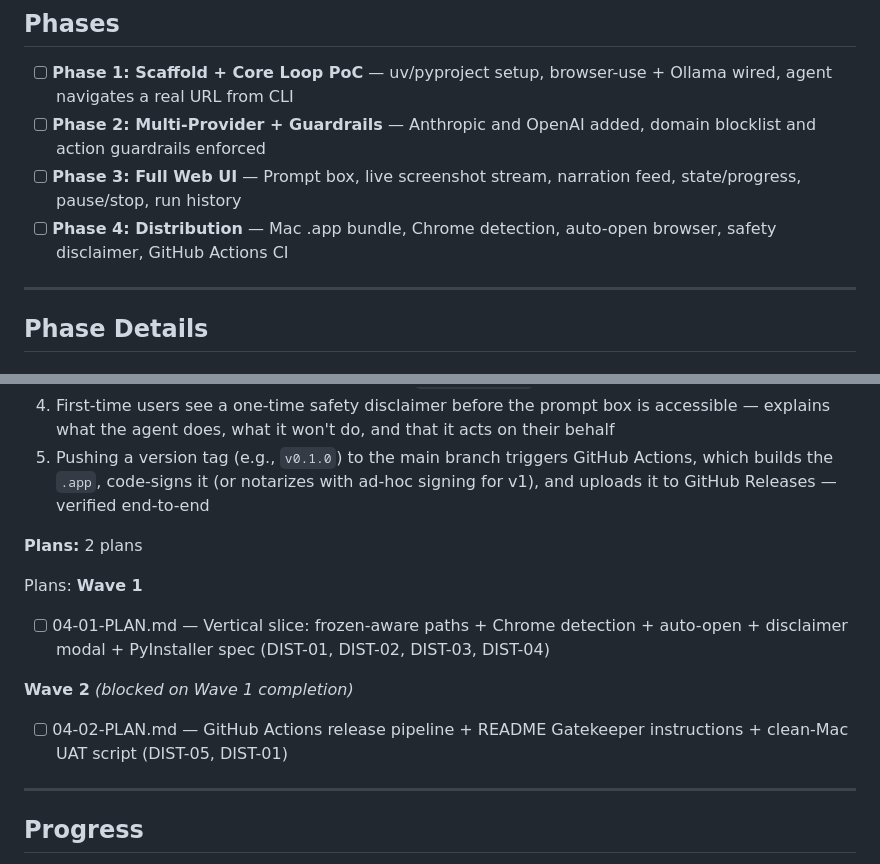
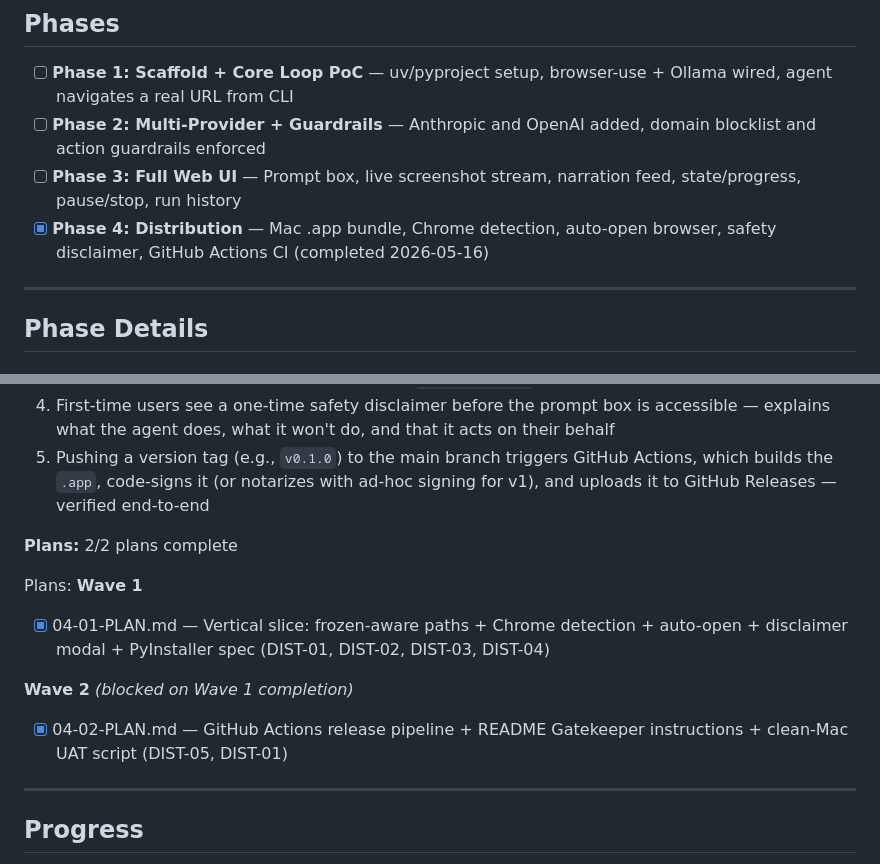
Before and after one commit to RogerFlores3113/search, a Markdown page: .planning/ROADMAP.md, 2 parts joined by grey strips. Rendered like a GitHub page.

```diff
--- a/.planning/ROADMAP.md
+++ b/.planning/ROADMAP.md
@@ -11,7 +11,7 @@ The apartment search is a v1 *test case* to validate the loop, not a hardcoded p
 - [ ] **Phase 1: Scaffold + Core Loop PoC** — uv/pyproject setup, browser-use + Ollama wired, agent navigates a real URL from CLI
 - [ ] **Phase 2: Multi-Provider + Guardrails** — Anthropic and OpenAI added, domain blocklist and action guardrails enforced
 - [ ] **Phase 3: Full Web UI** — Prompt box, live screenshot stream, narration feed, state/progress, pause/stop, run history
-- [ ] **Phase 4: Distribution** — Mac .app bundle, Chrome detection, auto-open browser, safety disclaimer, GitHub Actions CI
+- [x] **Phase 4: Distribution** — Mac .app bundle, Chrome detection, auto-open browser, safety disclaimer, GitHub Actions CI (completed 2026-05-16)
 
 ---
 
@@ -126,14 +126,14 @@ Plans:
 4. First-time users see a one-time safety disclaimer before the prompt box is accessible — explains what the agent does, what it won't do, and that it acts on their behalf
 5. Pushing a version tag (e.g., `v0.1.0`) to the main branch triggers GitHub Actions, which builds the `.app`, code-signs it (or notarizes with ad-hoc signing for v1), and uploads it to GitHub Releases — verified end-to-end
 
-**Plans:** 2 plans
+**Plans:** 2/2 plans complete
 
 Plans:
 **Wave 1**
-- [ ] 04-01-PLAN.md — Vertical slice: frozen-aware paths + Chrome detection + auto-open + disclaimer modal + PyInstaller spec (DIST-01, DIST-02, DIST-03, DIST-04)
+- [x] 04-01-PLAN.md — Vertical slice: frozen-aware paths + Chrome detection + auto-open + disclaimer modal + PyInstaller spec (DIST-01, DIST-02, DIST-03, DIST-04)
 
 **Wave 2** *(blocked on Wave 1 completion)*
-- [ ] 04-02-PLAN.md — GitHub Actions release pipeline + README Gatekeeper instructions + clean-Mac UAT script (DIST-05, DIST-01)
+- [x] 04-02-PLAN.md — GitHub Actions release pipeline + README Gatekeeper instructions + clean-Mac UAT script (DIST-05, DIST-01)
 
 ---
 
```
Also changed, not shown: .planning/STATE.md (+11 -11 lines), 1 other file.
